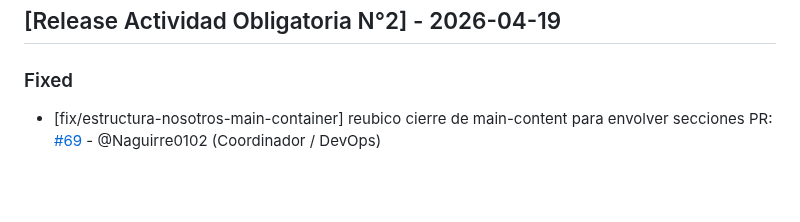
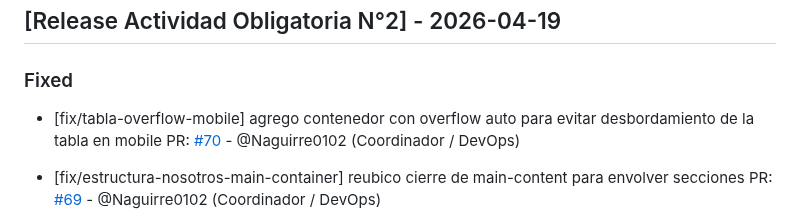
Before and after one commit to GonzaloBarbano/E-commerce, a Markdown page: changelog.md, the part around the change. Drawn GitHub-style; blank space fills up the shorter version.

Commit message:
actualizo changelog

```diff
--- a/changelog.md
+++ b/changelog.md
@@ -7,6 +7,9 @@ Este archivo se actualiza con cada Pull Request para registrar avances y correcc
 ## [Release Actividad Obligatoria N°2] - 2026-04-19
 
 ### Fixed
+- [fix/tabla-overflow-mobile]  agrego contenedor con overflow auto para evitar desbordamiento de la tabla en mobile
+  PR: [#70](https://github.com/GonzaloBarbano/E-commerce/pull/70) - @Naguirre0102 (Coordinador / DevOps)
+
 - [fix/estructura-nosotros-main-container]  reubico cierre de main-content para envolver secciones
   PR: [#69](https://github.com/GonzaloBarbano/E-commerce/pull/69) - @Naguirre0102 (Coordinador / DevOps)
 
```
